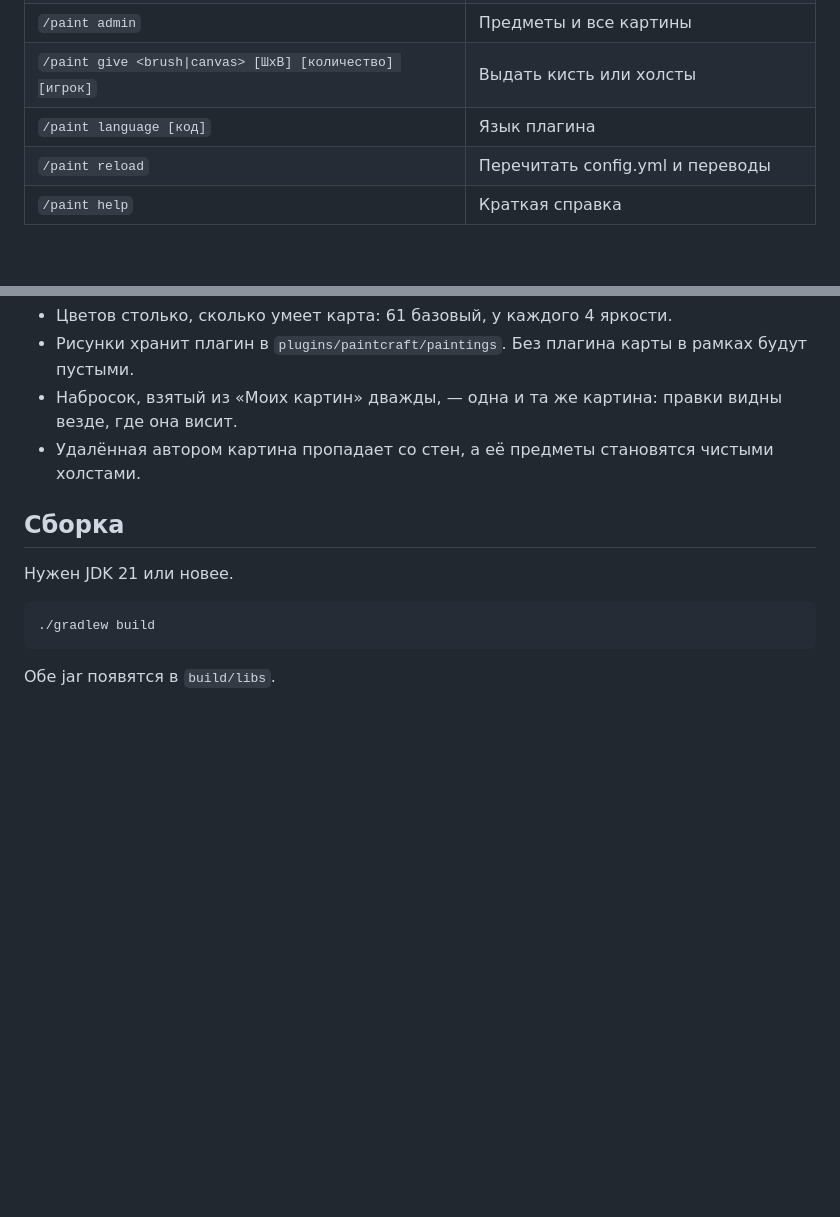
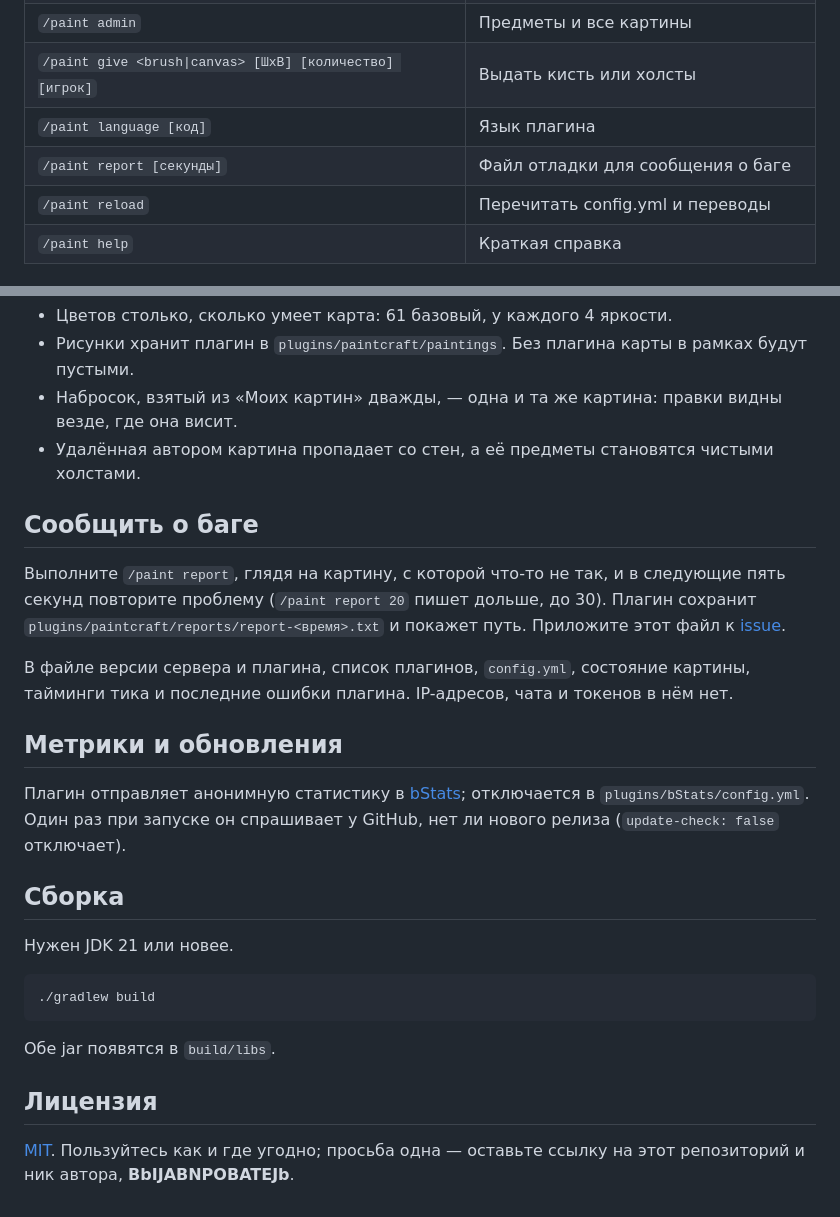
Before and after one commit to BbIJABNPOBATEJb/MapPaint, a Markdown page: README.ru.md, 2 parts joined by grey strips. Drawn GitHub-style; blank space fills up the shorter version.

````diff
--- a/README.ru.md
+++ b/README.ru.md
@@ -213,6 +227,7 @@ pc1:7ZVLjsMgDIbVqcbHYMGKU8yShY_DEXOyCcEQmhBiXlKr8ldVqjT9PmMefTx_fvXMO0W61P4ct9zi
 | `/paint admin` | Предметы и все картины |
 | `/paint give <brush\|canvas> [ШxВ] [количество] [игрок]` | Выдать кисть или холсты |
 | `/paint language [код]` | Язык плагина |
+| `/paint report [секунды]` | Файл отладки для сообщения о баге |
 | `/paint reload` | Перечитать config.yml и переводы |
 | `/paint help` | Краткая справка |
 
@@ -261,6 +283,20 @@ pc1:7ZVLjsMgDIbVqcbHYMGKU8yShY_DEXOyCcEQmhBiXlKr8ldVqjT9PmMefTx_fvXMO0W61P4ct9zi
 - Набросок, взятый из «Моих картин» дважды, — одна и та же картина: правки видны везде, где она висит.
 - Удалённая автором картина пропадает со стен, а её предметы становятся чистыми холстами.
 
+## Сообщить о баге
+
+Выполните `/paint report`, глядя на картину, с которой что-то не так, и в следующие пять секунд повторите проблему
+(`/paint report 20` пишет дольше, до 30). Плагин сохранит `plugins/paintcraft/reports/report-<время>.txt`
+и покажет путь. Приложите этот файл к [issue](https://github.com/BbIJABNPOBATEJb/PaintCraft/issues).
+
+В файле версии сервера и плагина, список плагинов, `config.yml`, состояние картины, тайминги тика и последние
+ошибки плагина. IP-адресов, чата и токенов в нём нет.
+
+## Метрики и обновления
+
+Плагин отправляет анонимную статистику в [bStats](https://bstats.org); отключается в `plugins/bStats/config.yml`.
+Один раз при запуске он спрашивает у GitHub, нет ли нового релиза (`update-check: false` отключает).
+
 ## Сборка
 
 Нужен JDK 21 или новее.
@@ -270,3 +306,8 @@ pc1:7ZVLjsMgDIbVqcbHYMGKU8yShY_DEXOyCcEQmhBiXlKr8ldVqjT9PmMefTx_fvXMO0W61P4ct9zi
 ```
 
 Обе jar появятся в `build/libs`.
+
+## Лицензия
+
+[MIT](LICENSE). Пользуйтесь как и где угодно; просьба одна — оставьте ссылку на этот репозиторий и ник автора,
+**BbIJABNPOBATEJb**.
````
Also changed, not shown: other parts of README.ru.md (+30 -9 lines), README.md (+50 -9 lines), docs/img/old-image.jpg (added), docs/img/old-panel.jpg (added), docs/img/old-sign.jpg (added).
